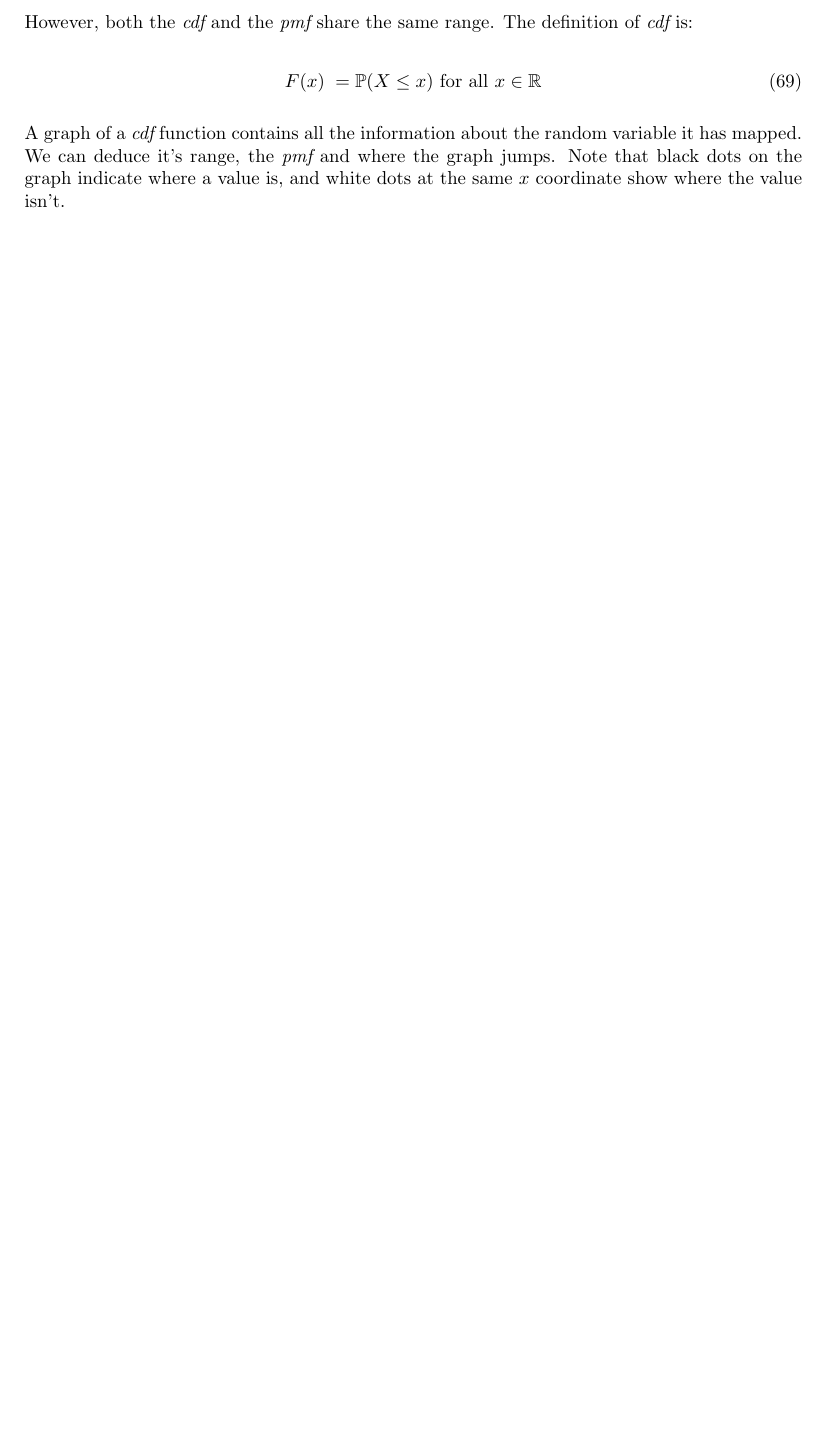
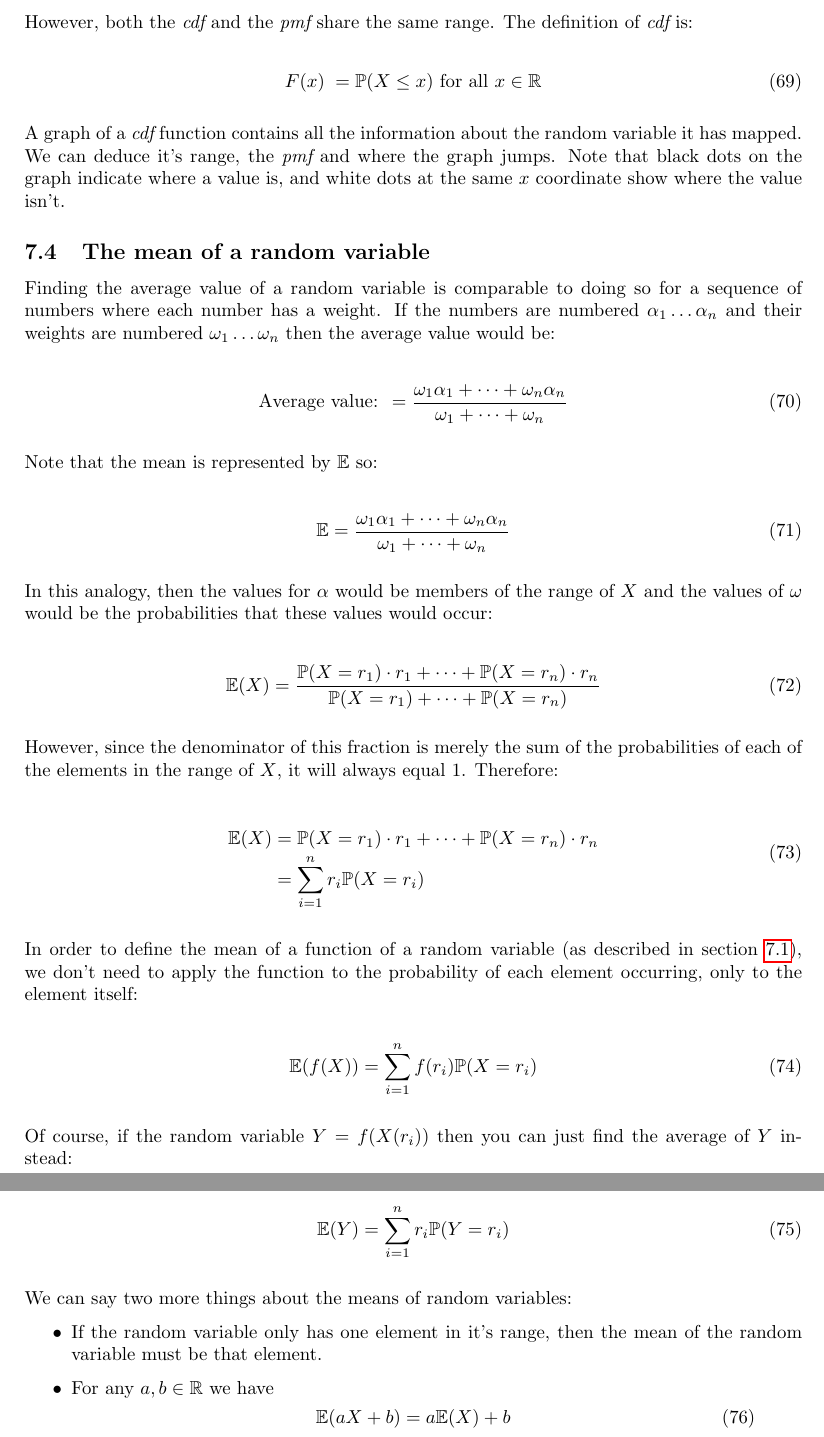
Before and after one commit to Todd-Davies/first-year-notes, a LaTeX document (COMP11120/notes.tex, which reads COMP11120/content.tex): part of page 19 of 19 before the commit and two parts of pages 19 and 20 of 20 after it, the two joined at a grey line, cut so that both start at the same text, the shorter picture padded with empty space. Compiled offline with pdfLaTeX.

Commit message:
Finished the section on the means of random variables

```diff
--- a/COMP11120/content.tex
+++ b/COMP11120/content.tex
@@ -1181,3 +1181,61 @@ A graph of a {\it cdf} function contains all the information about the random
 variable it has mapped. We can deduce it's range, the {\it pmf} and where the
 graph jumps. Note that black dots on the graph indicate where a value is, and
 white dots at the same $x$ coordinate show where the value isn't.
+
+\subsection{The mean of a random variable}
+
+Finding the average value of a random variable is comparable to doing so for a
+sequence of numbers where each number has a weight. If the numbers are numbered
+$\alpha_1 \dots \alpha_n$ and their weights are numbered $\omega_1 \dots
+\omega_n$ then the average value would be:
+
+\begin{dmath}
+	\textrm{Average value: } = \frac{\omega_1\alpha_1 + \dots + \omega_n\alpha_n}{\omega_1 + \dots + \omega_n}
+\end{dmath}
+
+Note that the mean is represented by $\mathbb{E}$ so:
+
+\begin{dmath}
+	\mathbb{E} = \frac{\omega_1\alpha_1 + \dots + \omega_n\alpha_n}{\omega_1 + \dots + \omega_n}
+\end{dmath}
+
+In this analogy, then the values for $\alpha$ would be members of the range of
+$X$ and the values of $\omega$ would be the probabilities that these values
+would occur:
+
+\begin{dmath}
+	\mathbb{E}(X) = \frac{\mathbb{P}(X = r_1) \cdot r_1 + \dots + \mathbb{P}(X = r_n) \cdot r_n}{\mathbb{P}(X = r_1) + \dots + \mathbb{P}(X = r_n)}
+\end{dmath}
+
+However, since the denominator of this fraction is merely the sum of the
+probabilities of each of the elements in the range of $X$, it will always equal
+$1$. Therefore:
+
+\begin{dmath}
+	\mathbb{E}(X) = {\mathbb{P}(X = r_1) \cdot r_1 + \dots + \mathbb{P}(X = r_n) \cdot r_n} = {\sum\limits_{i=1}^{n} r_i \mathbb{P}(X = r_i)}
+\end{dmath}
+
+In order to define the mean of a function of a random variable (as described in
+section~\ref{subsec:new_random_vars}), we don't need to apply the function to
+the probability of each element occurring, only to the element itself:
+
+\begin{dmath}
+	\mathbb{E}(f(X)) = {\sum\limits_{i=1}^{n} f(r_i) \mathbb{P}(X = r_i)}
+\end{dmath}
+
+Of course, if the random variable $Y = f(X(r_i))$ then you can just find
+the average of $Y$ instead:
+
+\begin{dmath}
+	\mathbb{E}(Y) = {\sum\limits_{i=1}^{n} r_i \mathbb{P}(Y = r_i)}
+\end{dmath}
+
+We can say two more things about the means of random variables:
+
+\begin{itemize}
+	\item If the random variable only has one element in it's range, then the mean of the random variable must be that element.
+	\item For any $a, b \in \mathbb{R}$ we have
+	\begin{dmath}
+		\mathbb{E}(aX + b) = a\mathbb{E}(X) + b
+	\end{dmath}
+\end{itemize}
```
Also changed, not shown: COMP11120/kindle.pdf, COMP11120/notes.pdf, COMP11120/content.tex (2 more changed lines).
